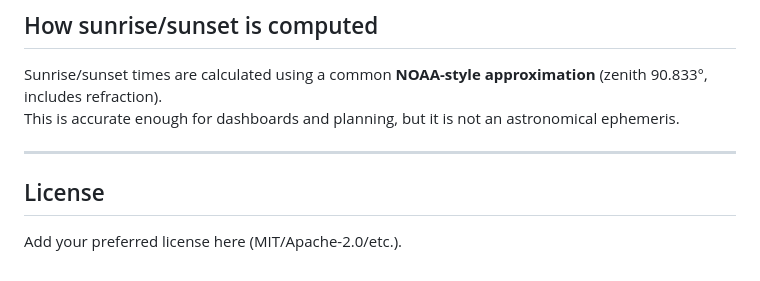
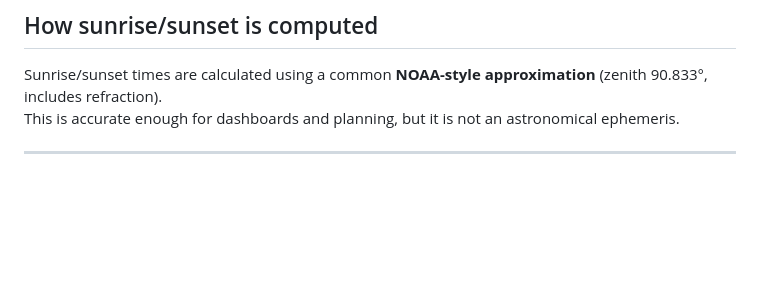
Before and after one commit to CloudWorksDEV/sol-year, a Markdown page: README.md, the part around the change. Rendered like a GitHub page; blank space fills up the shorter version.

Commit message:
Remove license section from README
Removed license section from README.

```diff
--- a/README.md
+++ b/README.md
@@ -179,7 +179,3 @@ Sunrise/sunset times are calculated using a common **NOAA-style approximation**
 This is accurate enough for dashboards and planning, but it is not an astronomical ephemeris.
 
 ---
-
-## License
-
-Add your preferred license here (MIT/Apache-2.0/etc.).
```
